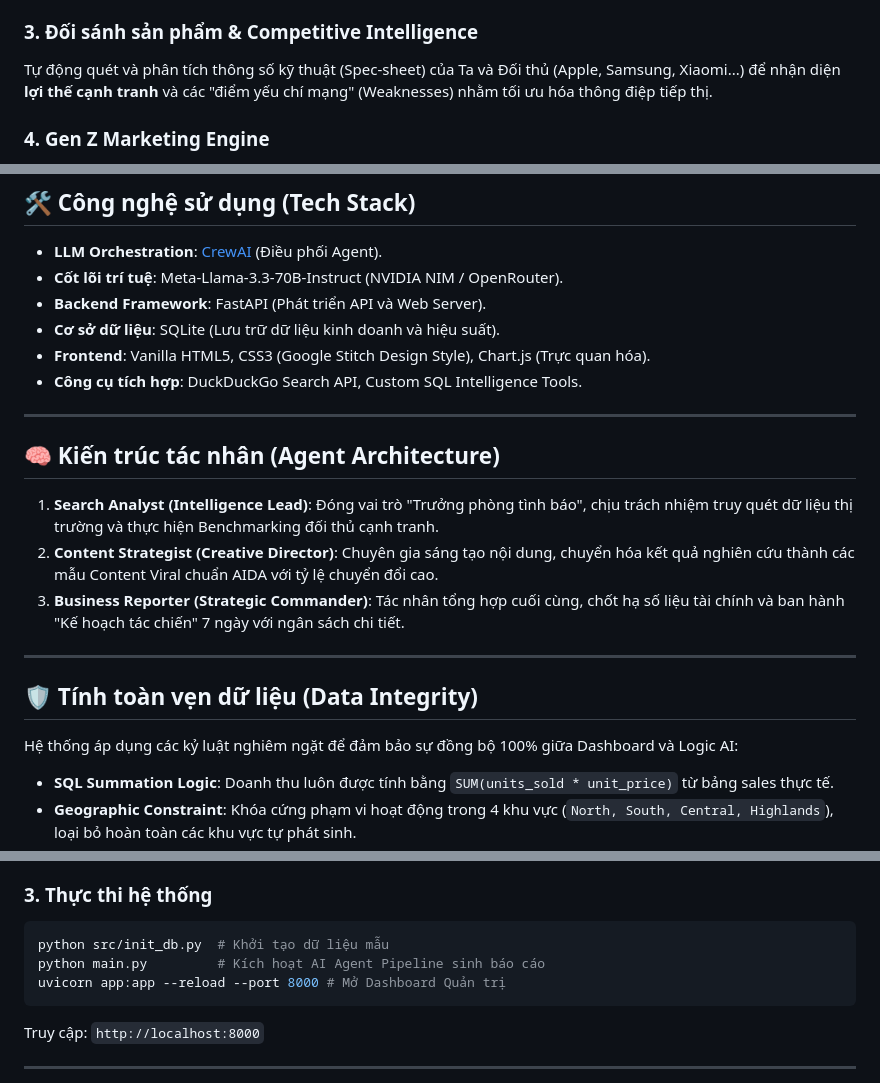
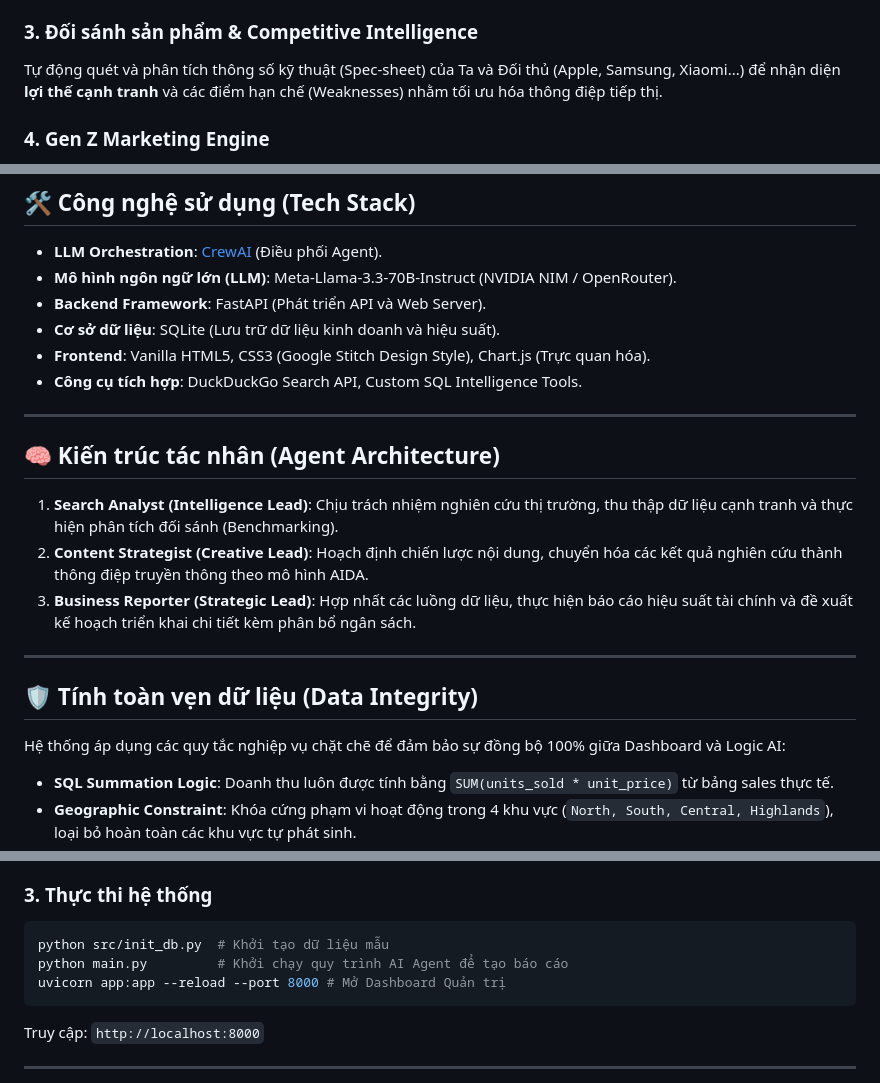
Before and after one commit to NgocTanHoang/AI-Agent-System-for-Marketing-and-Reporting-Automation, a Markdown page: README.md, 3 parts joined by grey strips. Drawn GitHub-style.

Commit message:
docs: update project documentation in README.md

````diff
--- a/README.md
+++ b/README.md
@@ -20,7 +20,7 @@ Hệ thống không chỉ dừng lại ở việc tạo văn bản (Generative A
 *   **Zero Hallucination**: Ràng buộc AI phải sử dụng đúng định dạng tiền tệ (VNĐ) và các khu vực địa lý hợp lệ (`North, South, Central, Highlands`).
 
 ### 3. Đối sánh sản phẩm & Competitive Intelligence
-Tự động quét và phân tích thông số kỹ thuật (Spec-sheet) của Ta và Đối thủ (Apple, Samsung, Xiaomi...) để nhận diện **lợi thế cạnh tranh** và các "điểm yếu chí mạng" (Weaknesses) nhằm tối ưu hóa thông điệp tiếp thị.
+Tự động quét và phân tích thông số kỹ thuật (Spec-sheet) của Ta và Đối thủ (Apple, Samsung, Xiaomi...) để nhận diện **lợi thế cạnh tranh** và các điểm hạn chế (Weaknesses) nhằm tối ưu hóa thông điệp tiếp thị.
 
 ### 4. Gen Z Marketing Engine
 Khả năng chuyển đổi các số liệu tài chính khô khan thành nội dung mạng xã hội (Facebook, TikTok, Instagram) chuẩn mô hình **AIDA**, sử dụng ngôn ngữ hiện đại, thu hút nhưng vẫn đảm bảo tính chiến lược và đúng định hướng thương hiệu.
@@ -33,7 +33,7 @@ Tích hợp giao diện **FastAPI** chuyên nghiệp, hỗ trợ trình diễn b
 ## 🛠️ Công nghệ sử dụng (Tech Stack)
 
 *   **LLM Orchestration**: [CrewAI](https://crewai.com) (Điều phối Agent).
-*   **Cốt lõi trí tuệ**: Meta-Llama-3.3-70B-Instruct (NVIDIA NIM / OpenRouter).
+*   **Mô hình ngôn ngữ lớn (LLM)**: Meta-Llama-3.3-70B-Instruct (NVIDIA NIM / OpenRouter).
 *   **Backend Framework**: FastAPI (Phát triển API và Web Server).
 *   **Cơ sở dữ liệu**: SQLite (Lưu trữ dữ liệu kinh doanh và hiệu suất).
 *   **Frontend**: Vanilla HTML5, CSS3 (Google Stitch Design Style), Chart.js (Trực quan hóa).
@@ -43,15 +43,15 @@ Tích hợp giao diện **FastAPI** chuyên nghiệp, hỗ trợ trình diễn b
 
 ## 🧠 Kiến trúc tác nhân (Agent Architecture)
 
-1.  **Search Analyst (Intelligence Lead)**: Đóng vai trò "Trưởng phòng tình báo", chịu trách nhiệm truy quét dữ liệu thị trường và thực hiện Benchmarking đối thủ cạnh tranh.
-2.  **Content Strategist (Creative Director)**: Chuyên gia sáng tạo nội dung, chuyển hóa kết quả nghiên cứu thành các mẫu Content Viral chuẩn AIDA với tỷ lệ chuyển đổi cao.
-3.  **Business Reporter (Strategic Commander)**: Tác nhân tổng hợp cuối cùng, chốt hạ số liệu tài chính và ban hành "Kế hoạch tác chiến" 7 ngày với ngân sách chi tiết.
+1.  **Search Analyst (Intelligence Lead)**: Chịu trách nhiệm nghiên cứu thị trường, thu thập dữ liệu cạnh tranh và thực hiện phân tích đối sánh (Benchmarking).
+2.  **Content Strategist (Creative Lead)**: Hoạch định chiến lược nội dung, chuyển hóa các kết quả nghiên cứu thành thông điệp truyền thông theo mô hình AIDA.
+3.  **Business Reporter (Strategic Lead)**: Hợp nhất các luồng dữ liệu, thực hiện báo cáo hiệu suất tài chính và đề xuất kế hoạch triển khai chi tiết kèm phân bổ ngân sách.
 
 ---
 
 ## 🛡️ Tính toàn vẹn dữ liệu (Data Integrity)
 
-Hệ thống áp dụng các kỷ luật nghiêm ngặt để đảm bảo sự đồng bộ 100% giữa Dashboard và Logic AI:
+Hệ thống áp dụng các quy tắc nghiệp vụ chặt chẽ để đảm bảo sự đồng bộ 100% giữa Dashboard và Logic AI:
 *   **SQL Summation Logic**: Doanh thu luôn được tính bằng `SUM(units_sold * unit_price)` từ bảng sales thực tế.
 *   **Geographic Constraint**: Khóa cứng phạm vi hoạt động trong 4 khu vực (`North, South, Central, Highlands`), loại bỏ hoàn toàn các khu vực tự phát sinh.
 *   **Numerical Formatting**: Ép kiểu định dạng tiền tệ VNĐ (ví dụ: `48,000,000,000 VNĐ`) để đảm bảo tính chuyên nghiệp trong báo cáo tài chính.
@@ -80,7 +80,7 @@ OPENROUTER_API_KEY=your_api_key_here
 ### 3. Thực thi hệ thống
 ```powershell
 python src/init_db.py  # Khởi tạo dữ liệu mẫu
-python main.py         # Kích hoạt AI Agent Pipeline sinh báo cáo
+python main.py         # Khởi chạy quy trình AI Agent để tạo báo cáo
 uvicorn app:app --reload --port 8000 # Mở Dashboard Quản trị
 ```
 Truy cập: `http://localhost:8000`
````
